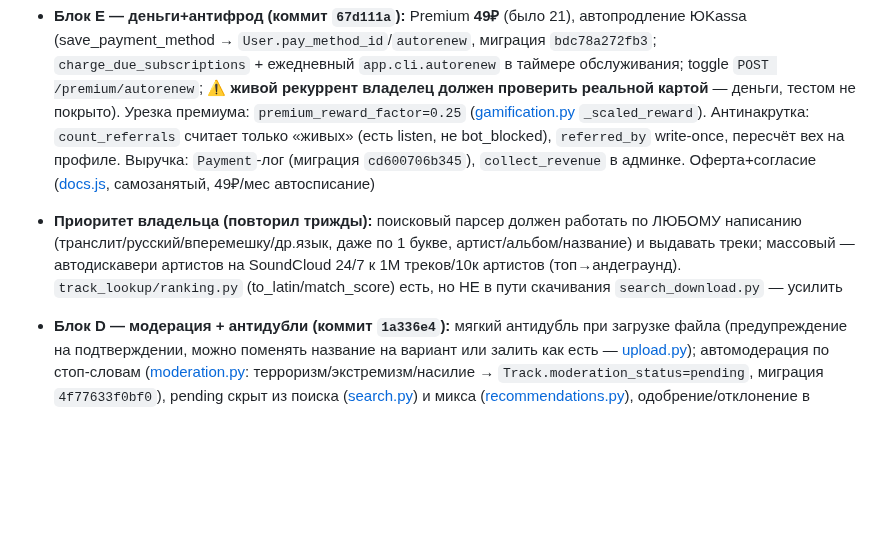
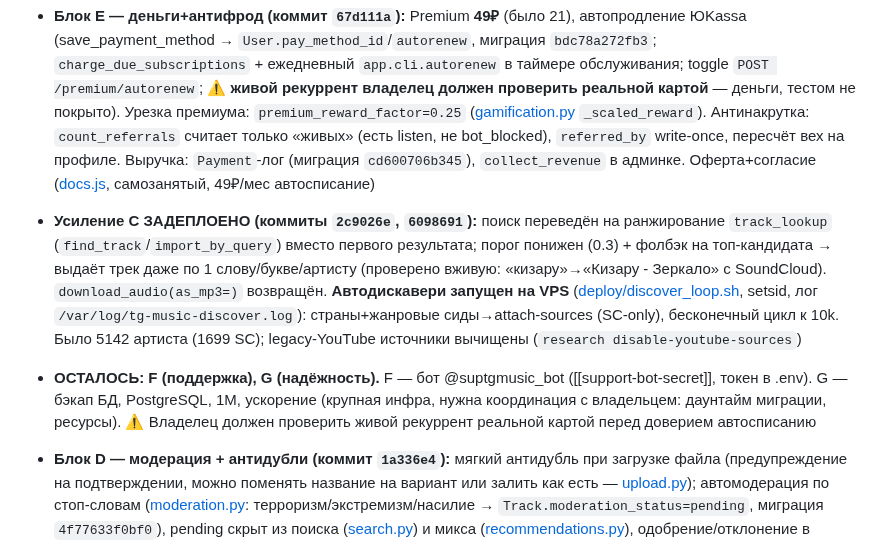
Before and after one commit to Mysterio3-8/telegram_music, a Markdown page: CLAUDE.md, the part around the change. Drawn GitHub-style; blank space fills up the shorter version.

Commit message:
docs: чекпоинт — A–E + усиление C задеплоены, автодискавери запущен, остались F/G
Co-Authored-By: Claude Opus 4.8 <noreply@anthropic.com>

```diff
--- a/CLAUDE.md
+++ b/CLAUDE.md
@@ -133,7 +133,8 @@ $env:DATABASE_URL="sqlite+aiosqlite:///_tmp.db"; .\.venv\Scripts\python.exe -m a
 Автономный прогон по большому плану A–G. **A, B, C, D, E — на проде.** Осталось: F, G + усиление C (приоритет владельца).
 
 - **Блок E — деньги+антифрод (коммит `67d111a`):** Premium **49₽** (было 21), автопродление ЮKassa (save_payment_method → `User.pay_method_id`/`autorenew`, миграция `bdc78a272fb3`; `charge_due_subscriptions` + ежедневный `app.cli.autorenew` в таймере обслуживания; toggle `POST /premium/autorenew`; ⚠️ **живой рекуррент владелец должен проверить реальной картой** — деньги, тестом не покрыто). Урезка премиума: `premium_reward_factor=0.25` ([gamification.py](app/services/gamification.py) `_scaled_reward`). Антинакрутка: `count_referrals` считает только «живых» (есть listen, не bot_blocked), `referred_by` write-once, пересчёт вех на профиле. Выручка: `Payment`-лог (миграция `cd600706b345`), `collect_revenue` в админке. Оферта+согласие ([docs.js](miniapp/src/screens/docs.js), самозанятый, 49₽/мес автосписание)
-- **Приоритет владельца (повторил трижды):** поисковый парсер должен работать по ЛЮБОМУ написанию (транслит/русский/вперемешку/др.язык, даже по 1 букве, артист/альбом/название) и выдавать треки; массовый — автодискавери артистов на SoundCloud 24/7 к 1М треков/10к артистов (топ→андеграунд). `track_lookup/ranking.py` (to_latin/match_score) есть, но НЕ в пути скачивания `search_download.py` — усилить
+- **Усиление C ЗАДЕПЛОЕНО (коммиты `2c9026e`, `6098691`):** поиск переведён на ранжирование `track_lookup` (`find_track`/`import_by_query`) вместо первого результата; порог понижен (0.3) + фолбэк на топ-кандидата → выдаёт трек даже по 1 слову/букве/артисту (проверено вживую: «кизару»→«Кизару - Зеркало» с SoundCloud). `download_audio(as_mp3=)` возвращён. **Автодискавери запущен на VPS** ([deploy/discover_loop.sh](deploy/discover_loop.sh), setsid, лог `/var/log/tg-music-discover.log`): страны+жанровые сиды→attach-sources (SC-only), бесконечный цикл к 10k. Было 5142 артиста (1699 SC); legacy-YouTube источники вычищены (`research disable-youtube-sources`)
+- **ОСТАЛОСЬ: F (поддержка), G (надёжность).** F — бот @suptgmusic_bot ([[support-bot-secret]], токен в .env). G — бэкап БД, PostgreSQL, 1М, ускорение (крупная инфра, нужна координация с владельцем: даунтайм миграции, ресурсы). ⚠️ Владелец должен проверить живой рекуррент реальной картой перед доверием автосписанию
 
 - **Блок D — модерация + антидубли (коммит `1a336e4`):** мягкий антидубль при загрузке файла (предупреждение на подтверждении, можно поменять название на вариант или залить как есть — [upload.py](app/handlers/upload.py)); автомодерация по стоп-словам ([moderation.py](app/services/moderation.py): терроризм/экстремизм/насилие → `Track.moderation_status=pending`, миграция `4f77633f0bf0`), pending скрыт из поиска ([search.py](app/services/search.py)) и микса ([recommendations.py](app/services/recommendations.py)), одобрение/отклонение в админке «🛡 Модерация», автор уведомлён при загрузке
 
```
